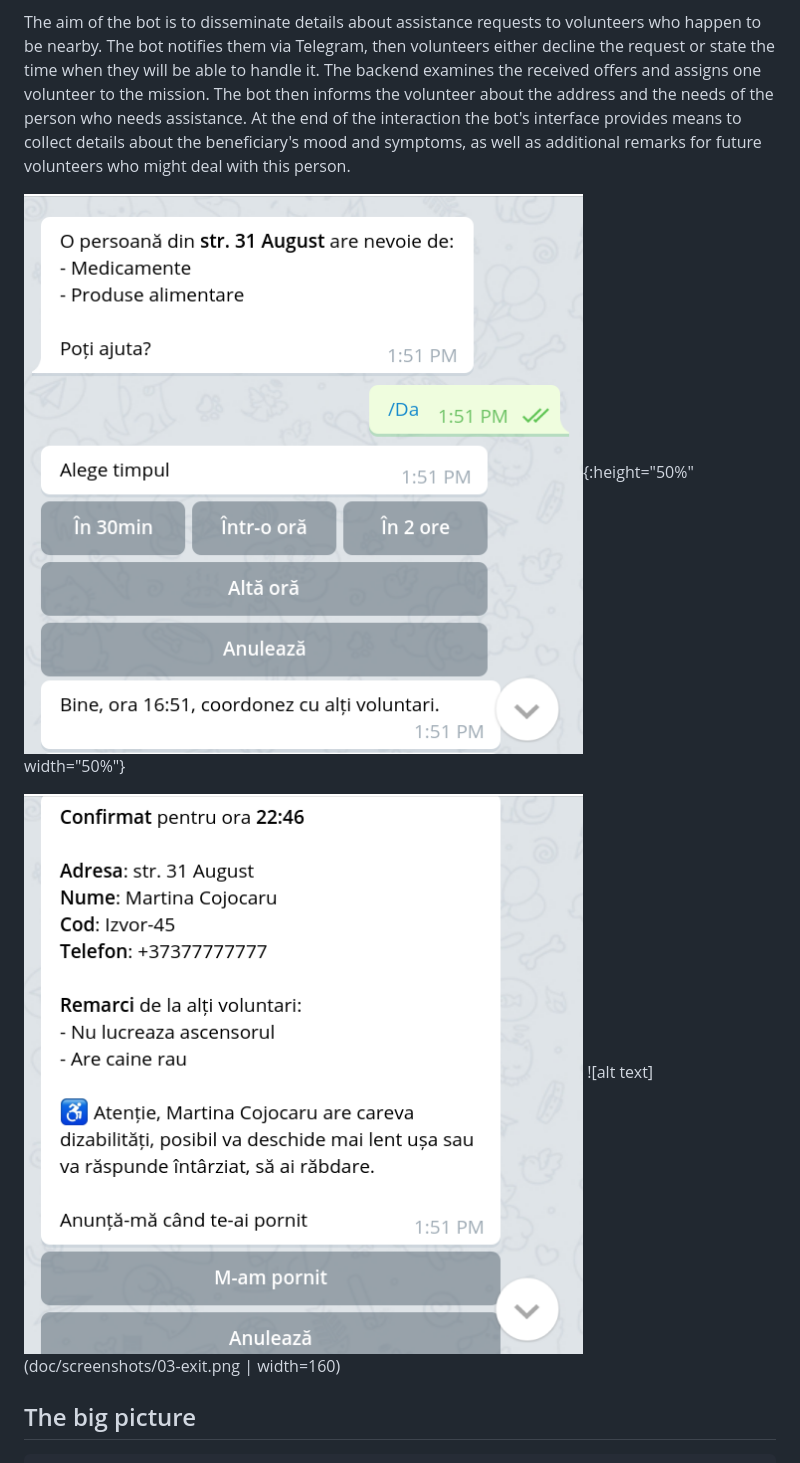
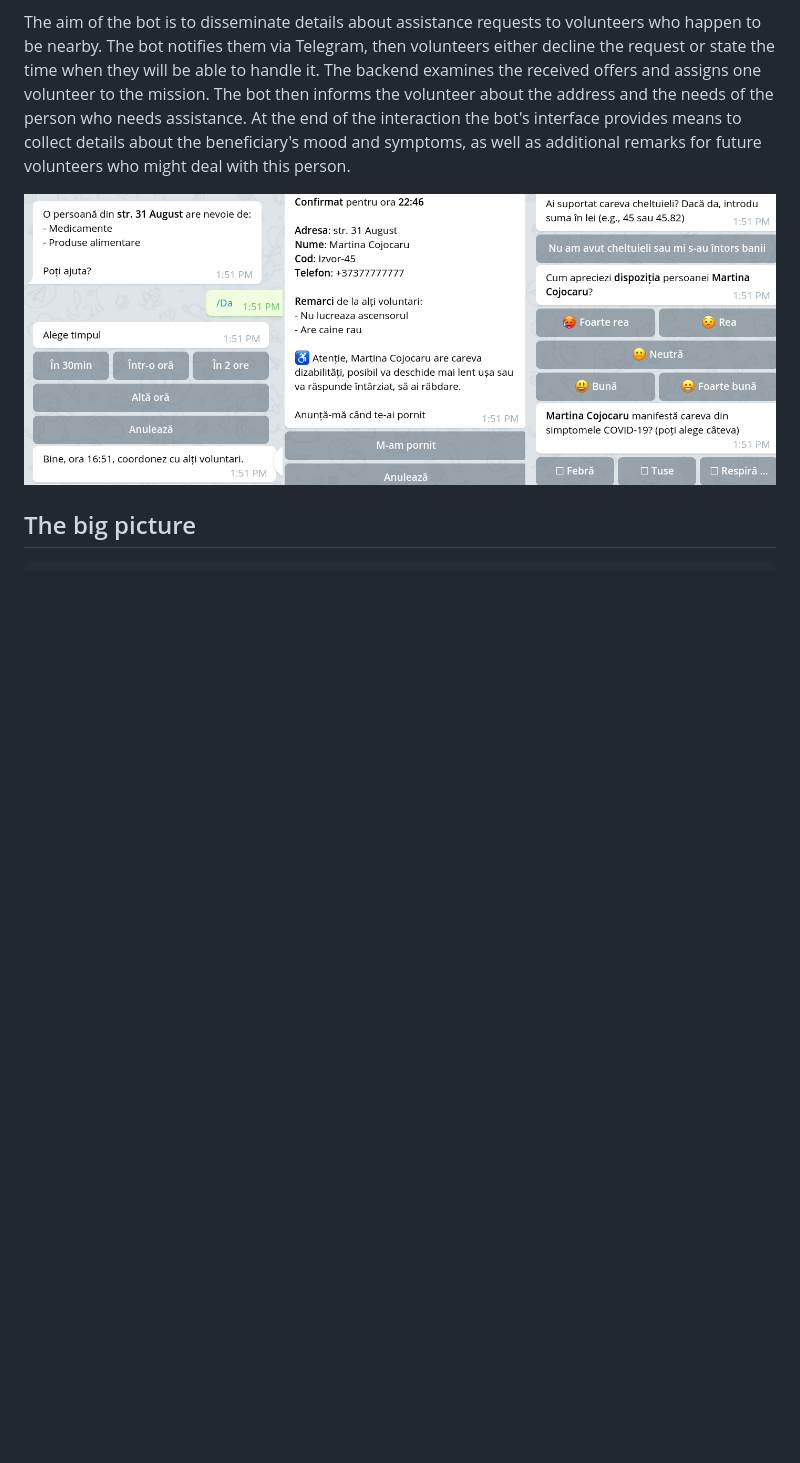
Before and after one commit to code4moldova/voluntar-telegram-client, a Markdown page: README.md, the part around the change. Drawn GitHub-style; pictures changed too: doc/screenshots/flow.png (added); blank space fills up the shorter version.

Commit message:
Use a combined image

```diff
--- a/README.md
+++ b/README.md
@@ -10,10 +10,7 @@ volunteer about the address and the needs of the person who needs assistance. At
 interface provides means to collect details about the beneficiary's mood and symptoms, as well as additional
 remarks for future volunteers who might deal with this person.
 
-![alt text](doc/screenshots/01-notify.png "Assistance request notification"){:height="50%" width="50%"}
-
-![alt text](doc/screenshots/02-confirm.png "Assistance request confirmation")<!-- .element height="50%" width="50%" -->
-![alt text](doc/screenshots/03-exit.png | width=160)
+![Screensots of chat UI](doc/screenshots/flow.png "Assistance request notification, negotiation and handling")
 
 
 
```
